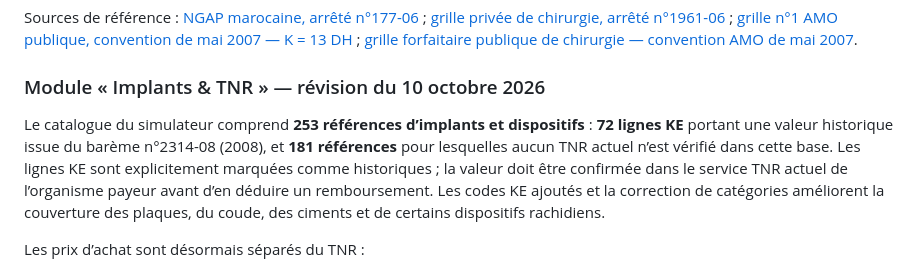
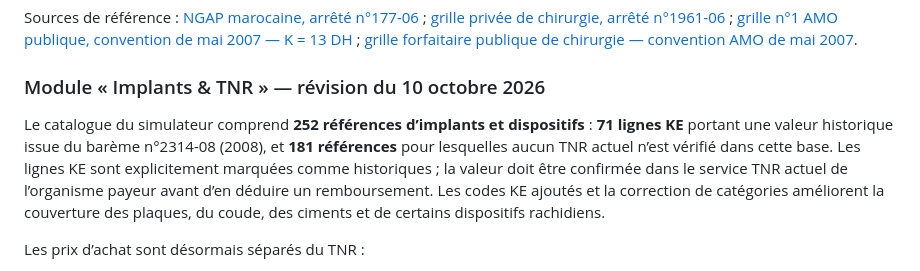
Before and after one commit to orthoperipherie-bot/preop-ngap-maroc, a Markdown page: README.md, the part around the change. Rendered like a GitHub page.

Commit message:
Correct verified implant catalog counts

```diff
--- a/README.md
+++ b/README.md
@@ -91,7 +91,7 @@ Sources de référence : [NGAP marocaine, arrêté n°177-06](https://cnops.org.
 
 ### Module « Implants & TNR » — révision du 10 octobre 2026
 
-Le catalogue du simulateur comprend **253 références d’implants et dispositifs** : **72 lignes KE** portant une valeur historique issue du barème n°2314-08 (2008), et **181 références** pour lesquelles aucun TNR actuel n’est vérifié dans cette base. Les lignes KE sont explicitement marquées comme historiques ; la valeur doit être confirmée dans le service TNR actuel de l’organisme payeur avant d’en déduire un remboursement. Les codes KE ajoutés et la correction de catégories améliorent la couverture des plaques, du coude, des ciments et de certains dispositifs rachidiens.
+Le catalogue du simulateur comprend **252 références d’implants et dispositifs** : **71 lignes KE** portant une valeur historique issue du barème n°2314-08 (2008), et **181 références** pour lesquelles aucun TNR actuel n’est vérifié dans cette base. Les lignes KE sont explicitement marquées comme historiques ; la valeur doit être confirmée dans le service TNR actuel de l’organisme payeur avant d’en déduire un remboursement. Les codes KE ajoutés et la correction de catégories améliorent la couverture des plaques, du coude, des ciments et de certains dispositifs rachidiens.
 
 Les prix d’achat sont désormais séparés du TNR :
 - Les deux seuls repères de prix automatiquement préremplis sont les fourchettes publiques marocaines publiées pour **un set complet de PTH (15 000–25 000 DH)** et **un set complet de PTG (12 000–22 000 DH)**. La valeur centrale affichée est une hypothèse de travail, pas un devis ni un prix officiel.
```
